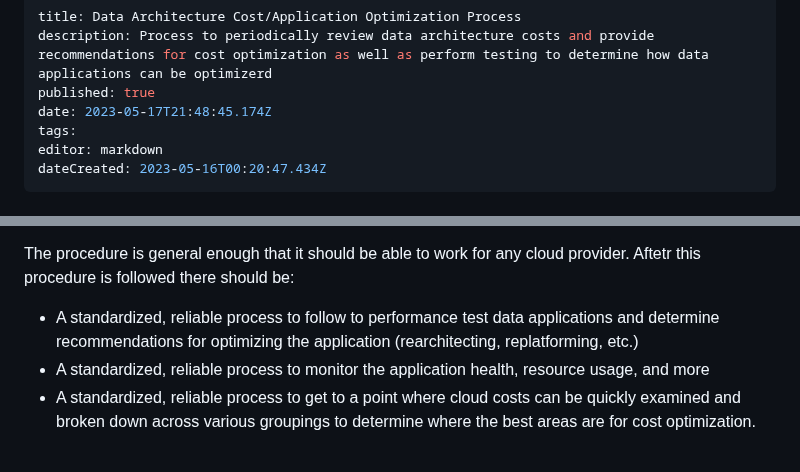
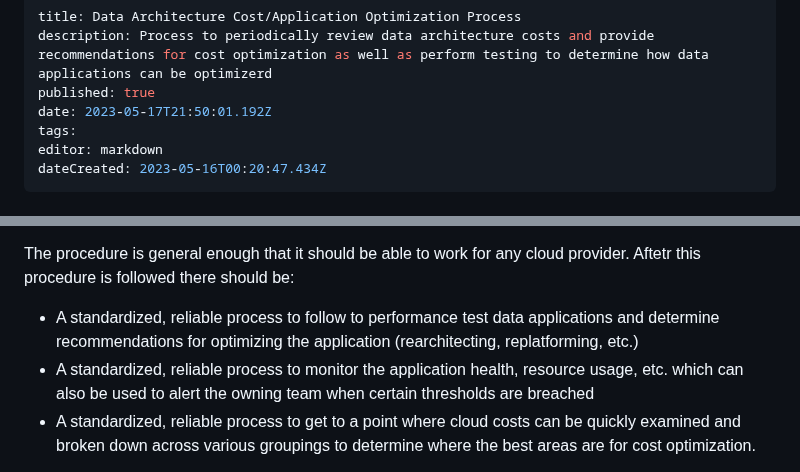
Before and after one commit to Qbizinc/qbiz-wiki, a Markdown page: Architecture-Evaluations/Data-Architecture-Cost-Application-Optimization-Process.md, 2 parts joined by grey strips. Rendered like a GitHub page.

Commit message:
docs: update Architecture-Evaluations/Data-Architecture-Cost-Application-Optimization-Process

```diff
--- a/Architecture-Evaluations/Data-Architecture-Cost-Application-Optimization-Process.md
+++ b/Architecture-Evaluations/Data-Architecture-Cost-Application-Optimization-Process.md
@@ -2,7 +2,7 @@
 title: Data Architecture Cost/Application Optimization Process
 description: Process to periodically review data architecture costs and provide recommendations for cost optimization as well as perform testing to determine how data applications can be optimizerd
 published: true
-date: 2023-05-17T21:48:45.174Z
+date: 2023-05-17T21:50:01.192Z
 tags:
 editor: markdown
 dateCreated: 2023-05-16T00:20:47.434Z
@@ -14,7 +14,7 @@ This wiki is meant to be a general cost/application optimization procedure that
 
 The procedure is general enough that it should be able to work for any cloud provider. Aftetr this procedure is followed there should be:
 - A standardized, reliable process to follow to performance test data applications and determine recommendations for optimizing the application (rearchitecting, replatforming, etc.)
-- A standardized, reliable process to monitor the application health, resource usage, and more
+- A standardized, reliable process to monitor the application health, resource usage, etc. which can also be used to alert the owning team when certain thresholds are breached
 - A standardized, reliable process to get to a point where cloud costs can be quickly examined and broken down across various groupings to determine where the best areas are for cost optimization.
 
 In addition, other processes will be involved in order to fully optimize the cost and application performance of the client data architecture.
```
